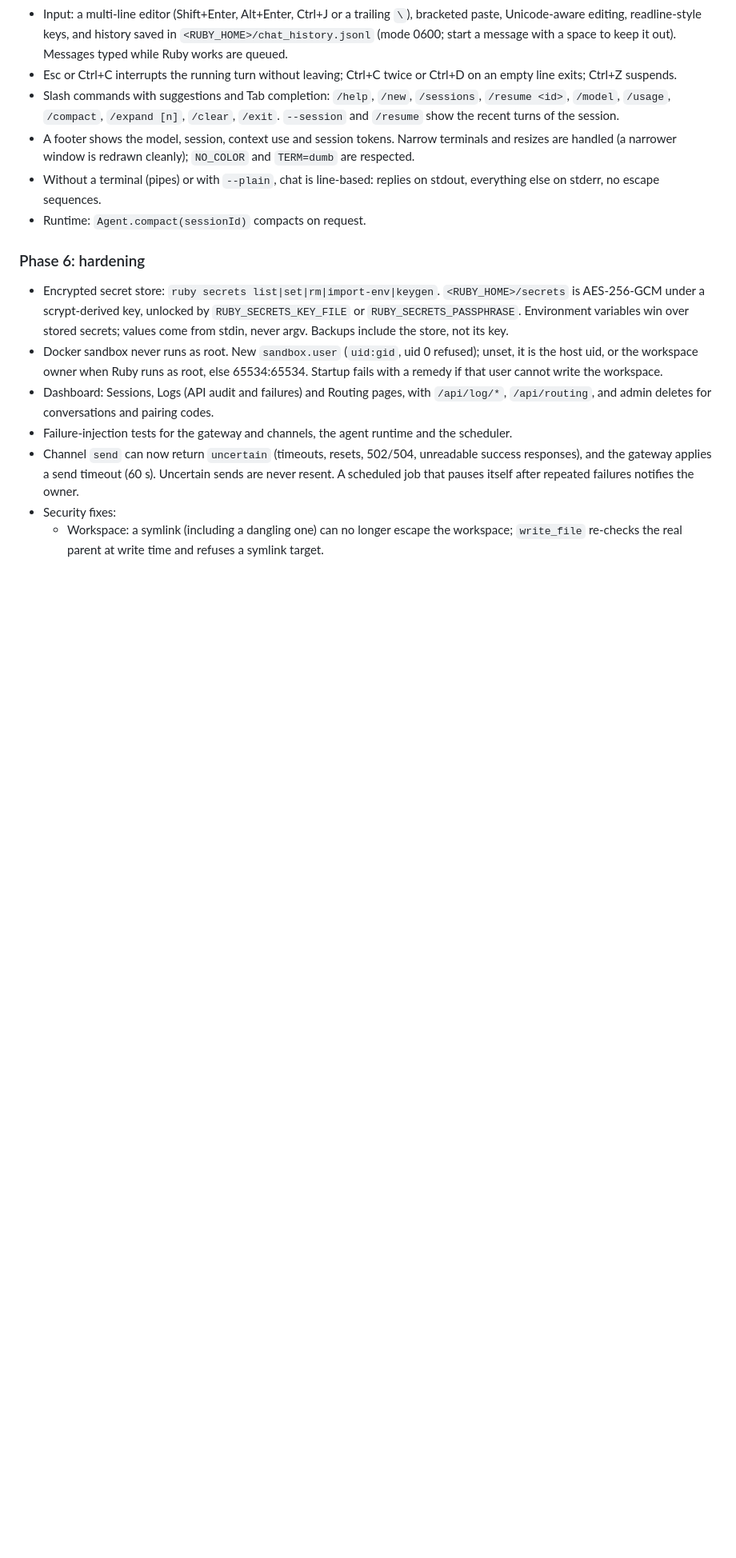
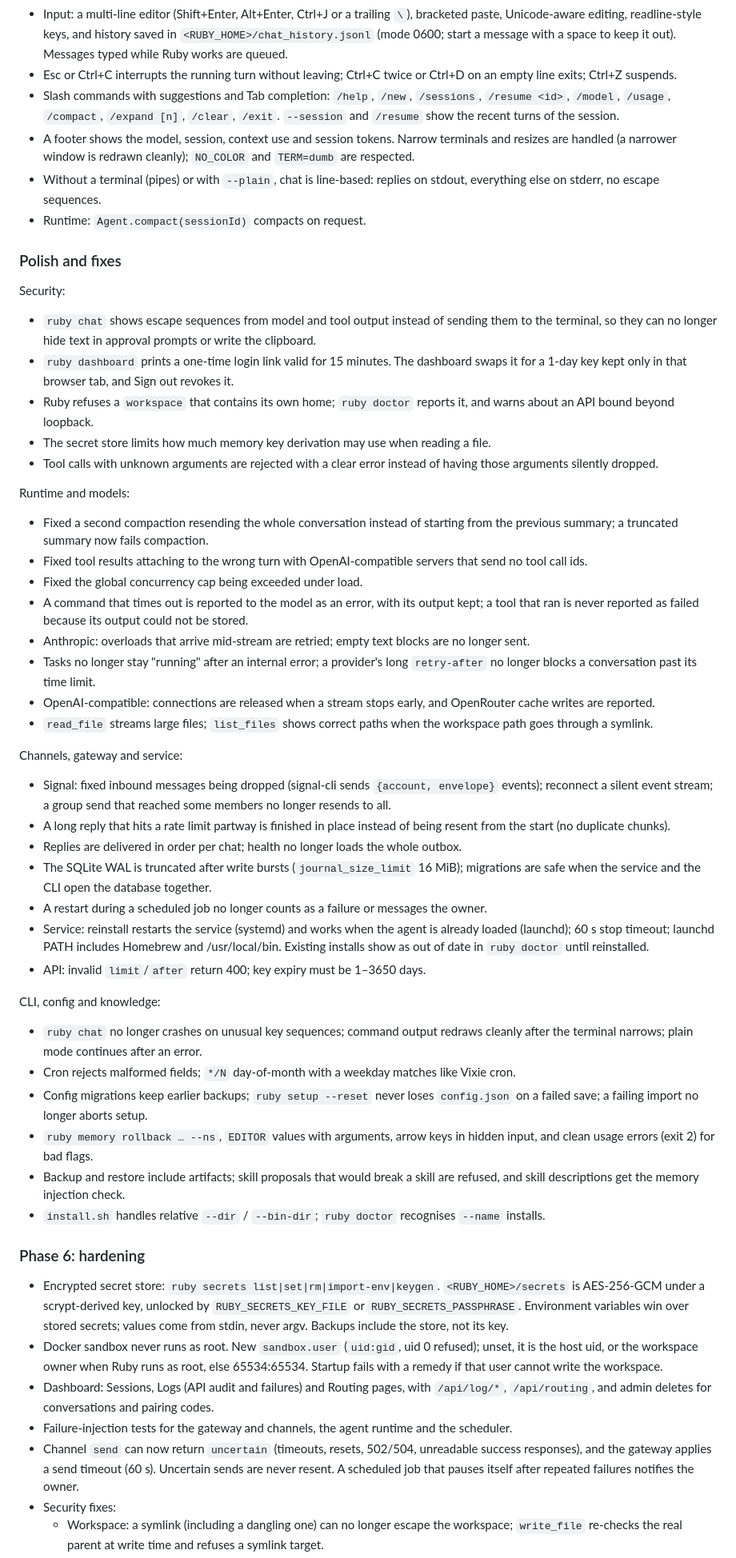
Before and after one commit to 2180719/Garnet, a Markdown page: CHANGELOG.md, the part around the change. Shown at 80% size. Rendered like a GitHub page; blank space fills up the shorter version.

Commit message:
Changelog: polish pass across all modules
Co-Authored-By: Claude Opus 5.5 <noreply@anthropic.com>
Claude-Session: https://claude.ai/code/session_01TZ22pksQLnfwNENsFeuPCe

```diff
--- a/CHANGELOG.md
+++ b/CHANGELOG.md
@@ -18,6 +18,41 @@
 - A footer shows the model, session, context use and session tokens. Narrow terminals and resizes are handled (a narrower window is redrawn cleanly); `NO_COLOR` and `TERM=dumb` are respected.
 - Without a terminal (pipes) or with `--plain`, chat is line-based: replies on stdout, everything else on stderr, no escape sequences.
 - Runtime: `Agent.compact(sessionId)` compacts on request.
+
+### Polish and fixes
+Security:
+- `ruby chat` shows escape sequences from model and tool output instead of sending them to the terminal, so they can no longer hide text in approval prompts or write the clipboard.
+- `ruby dashboard` prints a one-time login link valid for 15 minutes. The dashboard swaps it for a 1-day key kept only in that browser tab, and Sign out revokes it.
+- Ruby refuses a `workspace` that contains its own home; `ruby doctor` reports it, and warns about an API bound beyond loopback.
+- The secret store limits how much memory key derivation may use when reading a file.
+- Tool calls with unknown arguments are rejected with a clear error instead of having those arguments silently dropped.
+
+Runtime and models:
+- Fixed a second compaction resending the whole conversation instead of starting from the previous summary; a truncated summary now fails compaction.
+- Fixed tool results attaching to the wrong turn with OpenAI-compatible servers that send no tool call ids.
+- Fixed the global concurrency cap being exceeded under load.
+- A command that times out is reported to the model as an error, with its output kept; a tool that ran is never reported as failed because its output could not be stored.
+- Anthropic: overloads that arrive mid-stream are retried; empty text blocks are no longer sent.
+- Tasks no longer stay "running" after an internal error; a provider's long `retry-after` no longer blocks a conversation past its time limit.
+- OpenAI-compatible: connections are released when a stream stops early, and OpenRouter cache writes are reported.
+- `read_file` streams large files; `list_files` shows correct paths when the workspace path goes through a symlink.
+
+Channels, gateway and service:
+- Signal: fixed inbound messages being dropped (signal-cli sends `{account, envelope}` events); reconnect a silent event stream; a group send that reached some members no longer resends to all.
+- A long reply that hits a rate limit partway is finished in place instead of being resent from the start (no duplicate chunks).
+- Replies are delivered in order per chat; health no longer loads the whole outbox.
+- The SQLite WAL is truncated after write bursts (`journal_size_limit` 16 MiB); migrations are safe when the service and the CLI open the database together.
+- A restart during a scheduled job no longer counts as a failure or messages the owner.
+- Service: reinstall restarts the service (systemd) and works when the agent is already loaded (launchd); 60 s stop timeout; launchd PATH includes Homebrew and /usr/local/bin. Existing installs show as out of date in `ruby doctor` until reinstalled.
+- API: invalid `limit`/`after` return 400; key expiry must be 1–3650 days.
+
+CLI, config and knowledge:
+- `ruby chat` no longer crashes on unusual key sequences; command output redraws cleanly after the terminal narrows; plain mode continues after an error.
+- Cron rejects malformed fields; `*/N` day-of-month with a weekday matches like Vixie cron.
+- Config migrations keep earlier backups; `ruby setup --reset` never loses `config.json` on a failed save; a failing import no longer aborts setup.
+- `ruby memory rollback … --ns`, `EDITOR` values with arguments, arrow keys in hidden input, and clean usage errors (exit 2) for bad flags.
+- Backup and restore include artifacts; skill proposals that would break a skill are refused, and skill descriptions get the memory injection check.
+- `install.sh` handles relative `--dir` / `--bin-dir`; `ruby doctor` recognises `--name` installs.
 
 ### Phase 6: hardening
 - Encrypted secret store: `ruby secrets list|set|rm|import-env|keygen`. `<RUBY_HOME>/secrets` is AES-256-GCM under a scrypt-derived key, unlocked by `RUBY_SECRETS_KEY_FILE` or `RUBY_SECRETS_PASSPHRASE`. Environment variables win over stored secrets; values come from stdin, never argv. Backups include the store, not its key.
```
